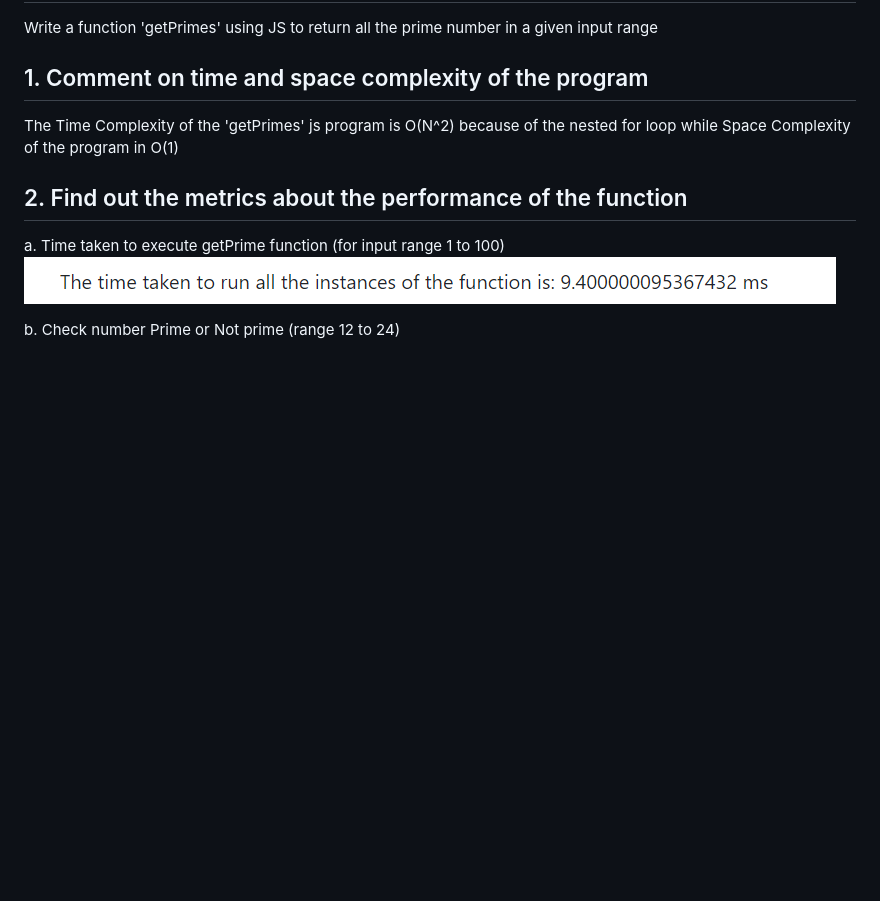
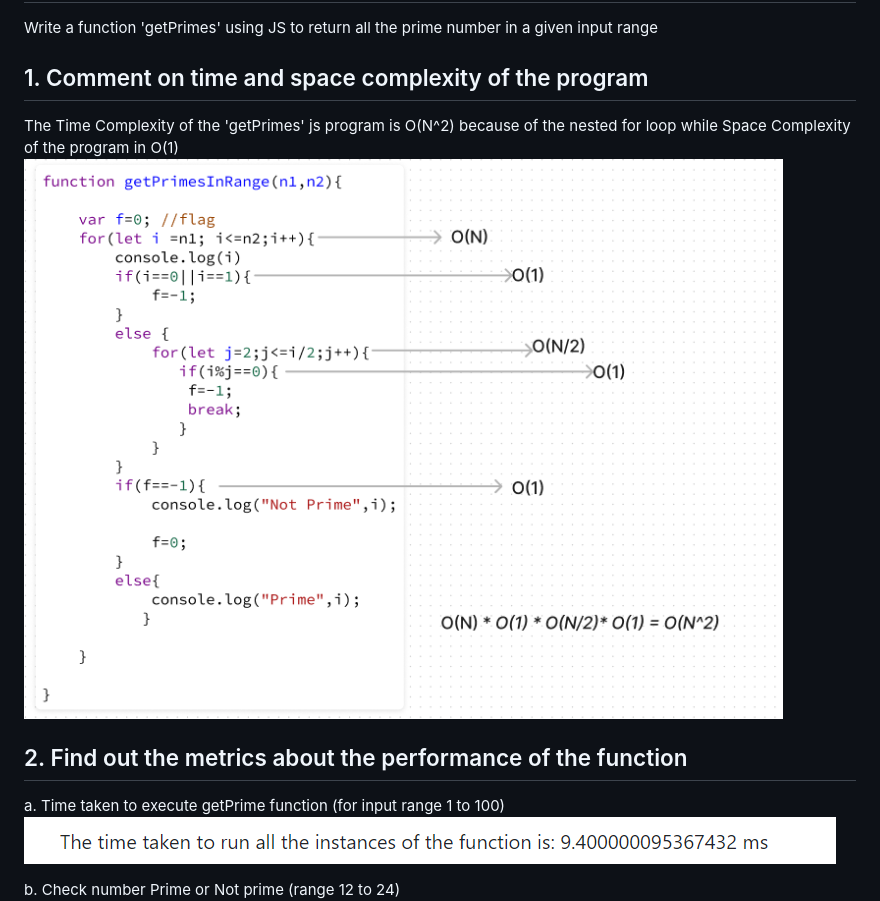
Before and after one commit to madhhuurrii/Kennect_Assignment, a Markdown page: Assignment 8.1/Assignment 8.1.md, the part around the change. Drawn GitHub-style; pictures changed too: Assignment 8.1/image-9.png (added); blank space fills up the shorter version.

```diff
--- a/Assignment 8.1/Assignment 8.1.md
+++ b/Assignment 8.1/Assignment 8.1.md
@@ -2,7 +2,7 @@
 Write a function 'getPrimes' using JS to return all the prime number in a given input range
 ## 1. Comment on time and space complexity of the program
 The Time Complexity of the 'getPrimes' js program is O(N^2) because of the nested for loop while Space Complexity of the program in O(1)
-
+![op8](image-9.png)
 ## 2. Find out the metrics about the performance of the function
  a. Time taken to execute getPrime function (for input range 1 to 100)
  ![op3](image-2.png)
```
Also changed, not shown: Assignment 8.1/img/Screenshot 2023-08-23 113456.png (added), 2 other files.
